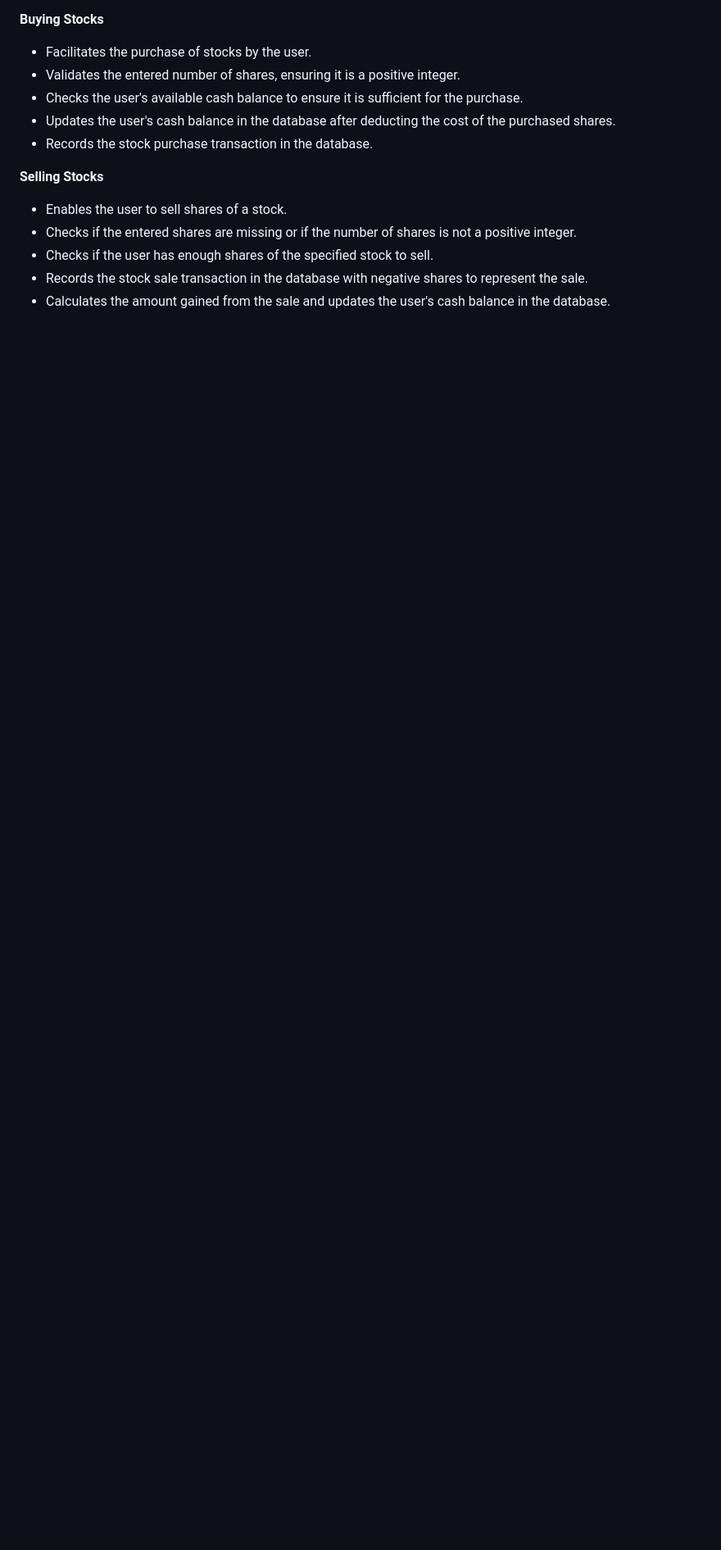
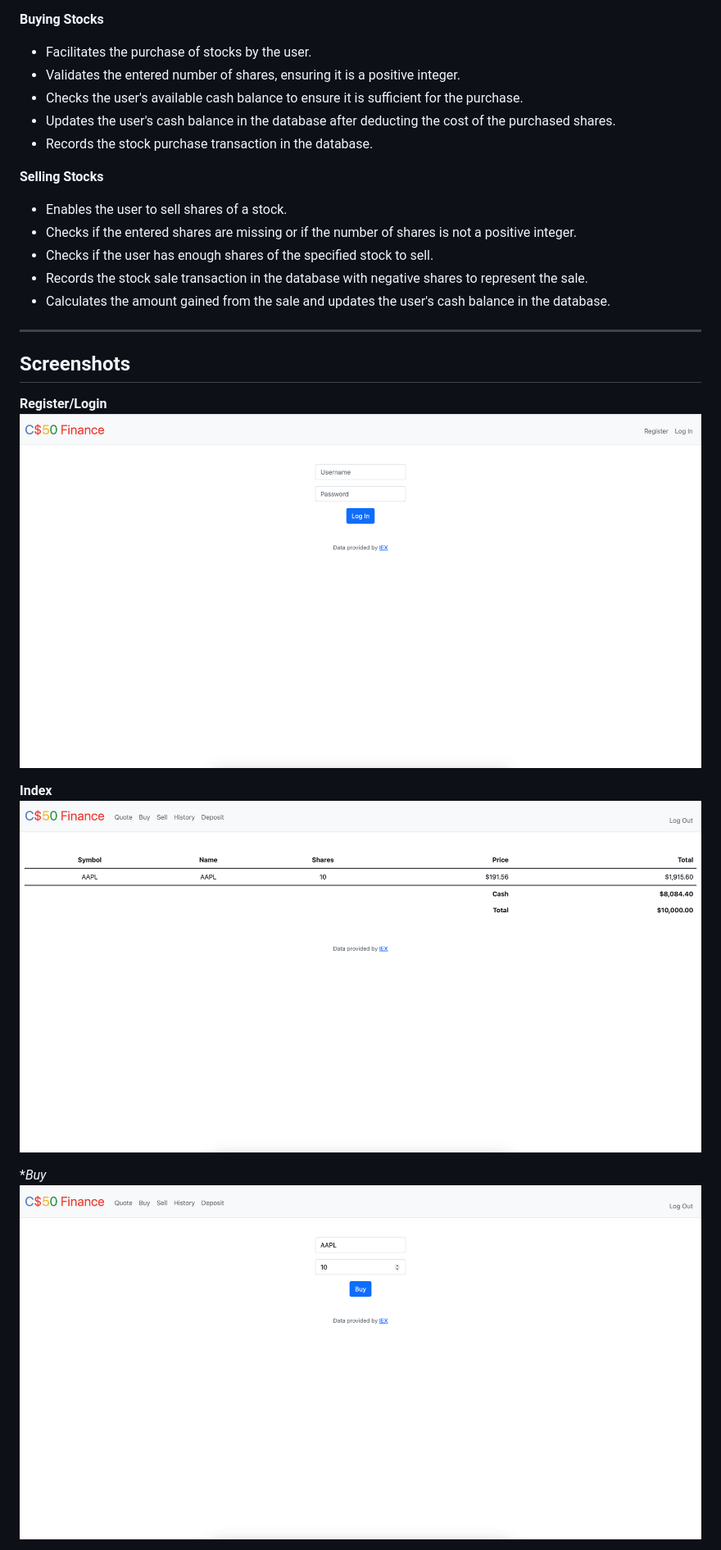
Before and after one commit to amarjeeettt/CS50X-finance, a Markdown page: README.md, the part around one of its changes. Shown at 82% size. Drawn GitHub-style; blank space fills up the shorter version.

```diff
--- a/README.md
+++ b/README.md
@@ -91,3 +91,17 @@ The web application fetches real-time stock information by querying an external
 * Checks if the user has enough shares of the specified stock to sell.
 * Records the stock sale transaction in the database with negative shares to represent the sale.
 * Calculates the amount gained from the sale and updates the user's cash balance in the database.
+
+---
+
+## Screenshots
+
+**Register/Login**
+![Register/Login](screenshots/login:register.png)
+
+**Index**
+![Index](screenshots/index.png)
+
+**Buy*
+![Buy](screenshots/buy.png)
+
```
Also changed, not shown: other parts of README.md (+5 -0 lines).
